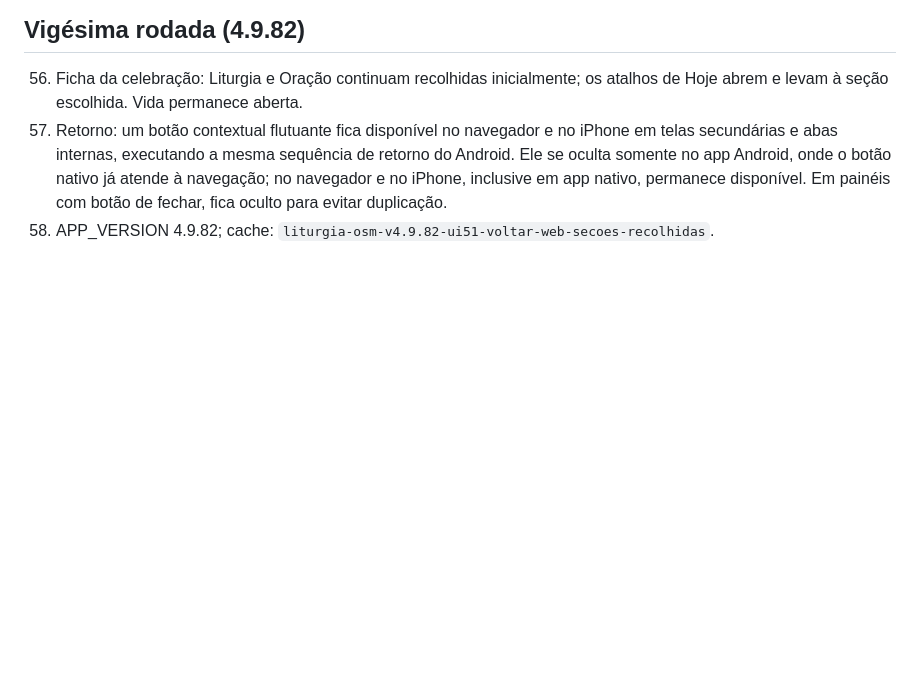
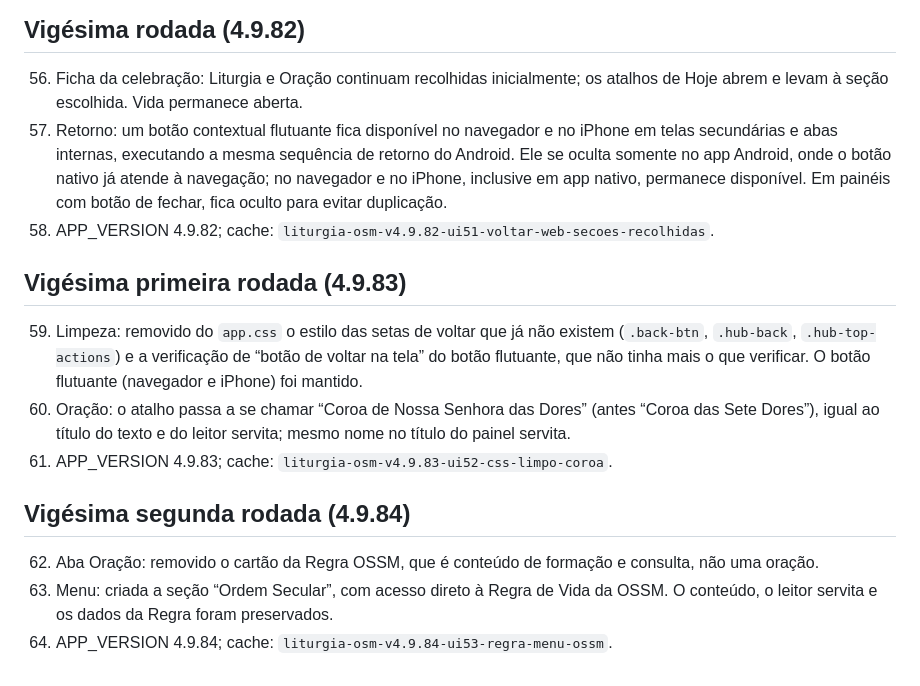
Before and after one commit to charlieleitao-spec/liturgia-osm, a Markdown page: www/ALTERACOES-SIMPLIFICACAO.md, the part around the change. Drawn GitHub-style; blank space fills up the shorter version.

Commit message:
Build Liturgia OSM 4.9.84 APK candidate: update www/ALTERACOES-SIMPLIFICACAO.md

```diff
--- a/www/ALTERACOES-SIMPLIFICACAO.md
+++ b/www/ALTERACOES-SIMPLIFICACAO.md
@@ -135,3 +135,18 @@ Na primeira rodada, ficaram sem alteração: estrutura das abas, modo celebraç
 56. Ficha da celebração: Liturgia e Oração continuam recolhidas inicialmente; os atalhos de Hoje abrem e levam à seção escolhida. Vida permanece aberta.
 57. Retorno: um botão contextual flutuante fica disponível no navegador e no iPhone em telas secundárias e abas internas, executando a mesma sequência de retorno do Android. Ele se oculta somente no app Android, onde o botão nativo já atende à navegação; no navegador e no iPhone, inclusive em app nativo, permanece disponível. Em painéis com botão de fechar, fica oculto para evitar duplicação.
 58. APP_VERSION 4.9.82; cache: `liturgia-osm-v4.9.82-ui51-voltar-web-secoes-recolhidas`.
+
+
+## Vigésima primeira rodada (4.9.83)
+
+59. Limpeza: removido do `app.css` o estilo das setas de voltar que já não existem (`.back-btn`, `.hub-back`, `.hub-top-actions`) e a verificação de “botão de voltar na tela” do botão flutuante, que não tinha mais o que verificar. O botão flutuante (navegador e iPhone) foi mantido.
+60. Oração: o atalho passa a se chamar “Coroa de Nossa Senhora das Dores” (antes “Coroa das Sete Dores”), igual ao título do texto e do leitor servita; mesmo nome no título do painel servita.
+61. APP_VERSION 4.9.83; cache: `liturgia-osm-v4.9.83-ui52-css-limpo-coroa`.
+
+
+
+## Vigésima segunda rodada (4.9.84)
+
+62. Aba Oração: removido o cartão da Regra OSSM, que é conteúdo de formação e consulta, não uma oração.
+63. Menu: criada a seção “Ordem Secular”, com acesso direto à Regra de Vida da OSSM. O conteúdo, o leitor servita e os dados da Regra foram preservados.
+64. APP_VERSION 4.9.84; cache: `liturgia-osm-v4.9.84-ui53-regra-menu-ossm`.
```
